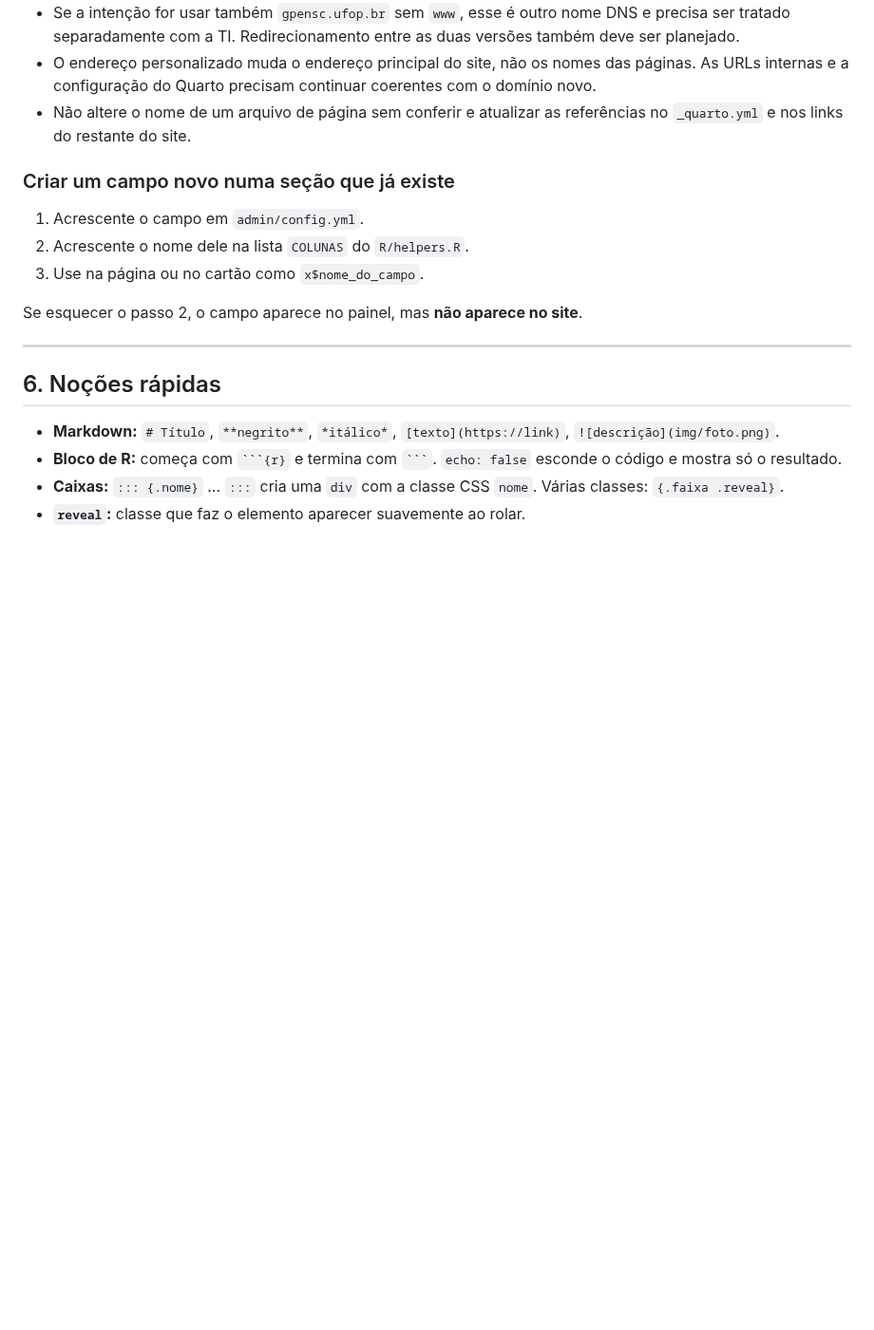
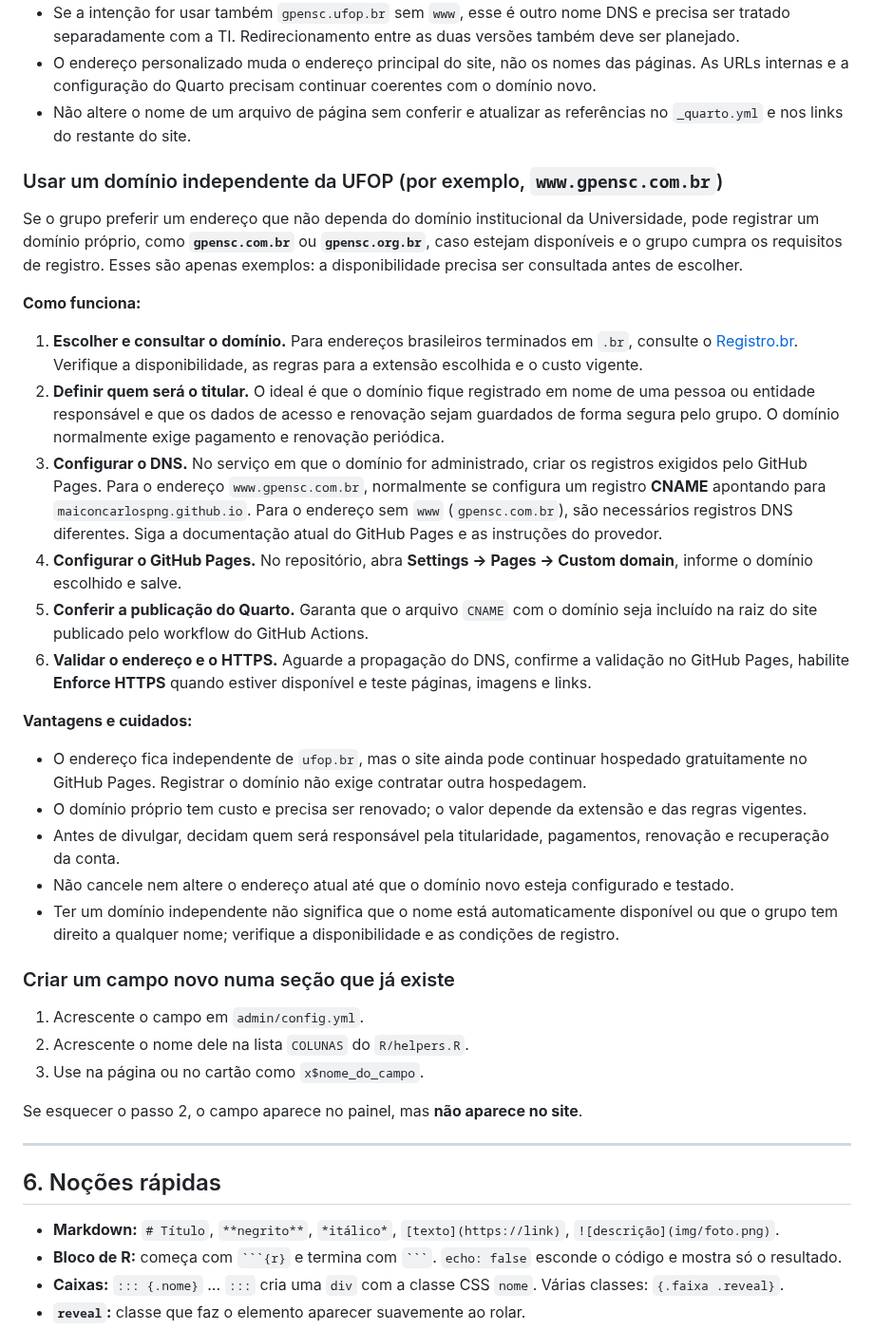
Before and after one commit to maiconcarlospng/Site-GPENSC-Teste, a Markdown page: COMO-EDITAR.md, the part around the change. Shown at 95% size. GitHub-like rendering; blank space fills up the shorter version.

Commit message:
Documenta alternativa de domínio independente da UFOP

```diff
--- a/COMO-EDITAR.md
+++ b/COMO-EDITAR.md
@@ -213,6 +213,26 @@ Se, no futuro, o grupo quiser acessar o site diretamente por **`https://www.gpen
 - O endereço personalizado muda o endereço principal do site, não os nomes das páginas. As URLs internas e a configuração do Quarto precisam continuar coerentes com o domínio novo.
 - Não altere o nome de um arquivo de página sem conferir e atualizar as referências no `_quarto.yml` e nos links do restante do site.
 
+### Usar um domínio independente da UFOP (por exemplo, `www.gpensc.com.br`)
+
+Se o grupo preferir um endereço que não dependa do domínio institucional da Universidade, pode registrar um domínio próprio, como **`gpensc.com.br`** ou **`gpensc.org.br`**, caso estejam disponíveis e o grupo cumpra os requisitos de registro. Esses são apenas exemplos: a disponibilidade precisa ser consultada antes de escolher.
+
+**Como funciona:**
+
+1. **Escolher e consultar o domínio.** Para endereços brasileiros terminados em `.br`, consulte o [Registro.br](https://registro.br/). Verifique a disponibilidade, as regras para a extensão escolhida e o custo vigente.
+2. **Definir quem será o titular.** O ideal é que o domínio fique registrado em nome de uma pessoa ou entidade responsável e que os dados de acesso e renovação sejam guardados de forma segura pelo grupo. O domínio normalmente exige pagamento e renovação periódica.
+3. **Configurar o DNS.** No serviço em que o domínio for administrado, criar os registros exigidos pelo GitHub Pages. Para o endereço `www.gpensc.com.br`, normalmente se configura um registro **CNAME** apontando para `maiconcarlospng.github.io`. Para o endereço sem `www` (`gpensc.com.br`), são necessários registros DNS diferentes. Siga a documentação atual do GitHub Pages e as instruções do provedor.
+4. **Configurar o GitHub Pages.** No repositório, abra **Settings → Pages → Custom domain**, informe o domínio escolhido e salve.
+5. **Conferir a publicação do Quarto.** Garanta que o arquivo `CNAME` com o domínio seja incluído na raiz do site publicado pelo workflow do GitHub Actions.
+6. **Validar o endereço e o HTTPS.** Aguarde a propagação do DNS, confirme a validação no GitHub Pages, habilite **Enforce HTTPS** quando estiver disponível e teste páginas, imagens e links.
+
+**Vantagens e cuidados:**
+- O endereço fica independente de `ufop.br`, mas o site ainda pode continuar hospedado gratuitamente no GitHub Pages. Registrar o domínio não exige contratar outra hospedagem.
+- O domínio próprio tem custo e precisa ser renovado; o valor depende da extensão e das regras vigentes.
+- Antes de divulgar, decidam quem será responsável pela titularidade, pagamentos, renovação e recuperação da conta.
+- Não cancele nem altere o endereço atual até que o domínio novo esteja configurado e testado.
+- Ter um domínio independente não significa que o nome está automaticamente disponível ou que o grupo tem direito a qualquer nome; verifique a disponibilidade e as condições de registro.
+
 ### Criar um campo novo numa seção que já existe
 1. Acrescente o campo em `admin/config.yml`.
 2. Acrescente o nome dele na lista `COLUNAS` do `R/helpers.R`.
```
